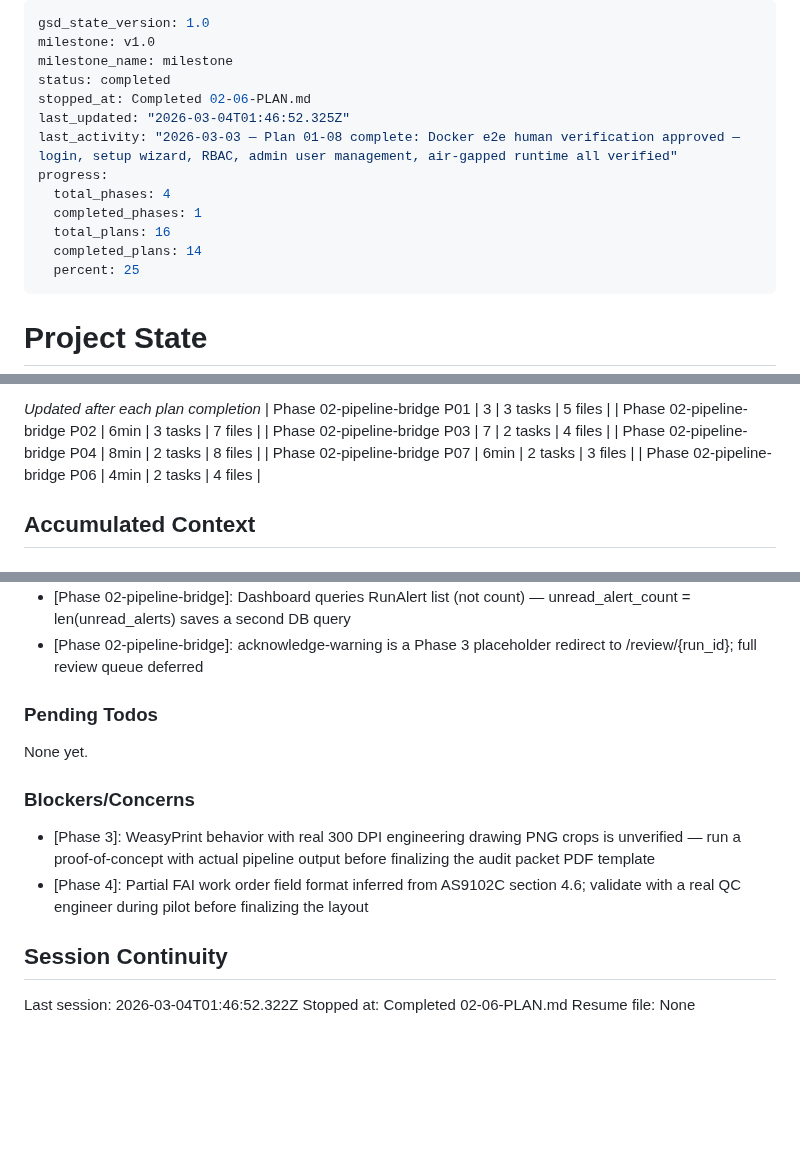
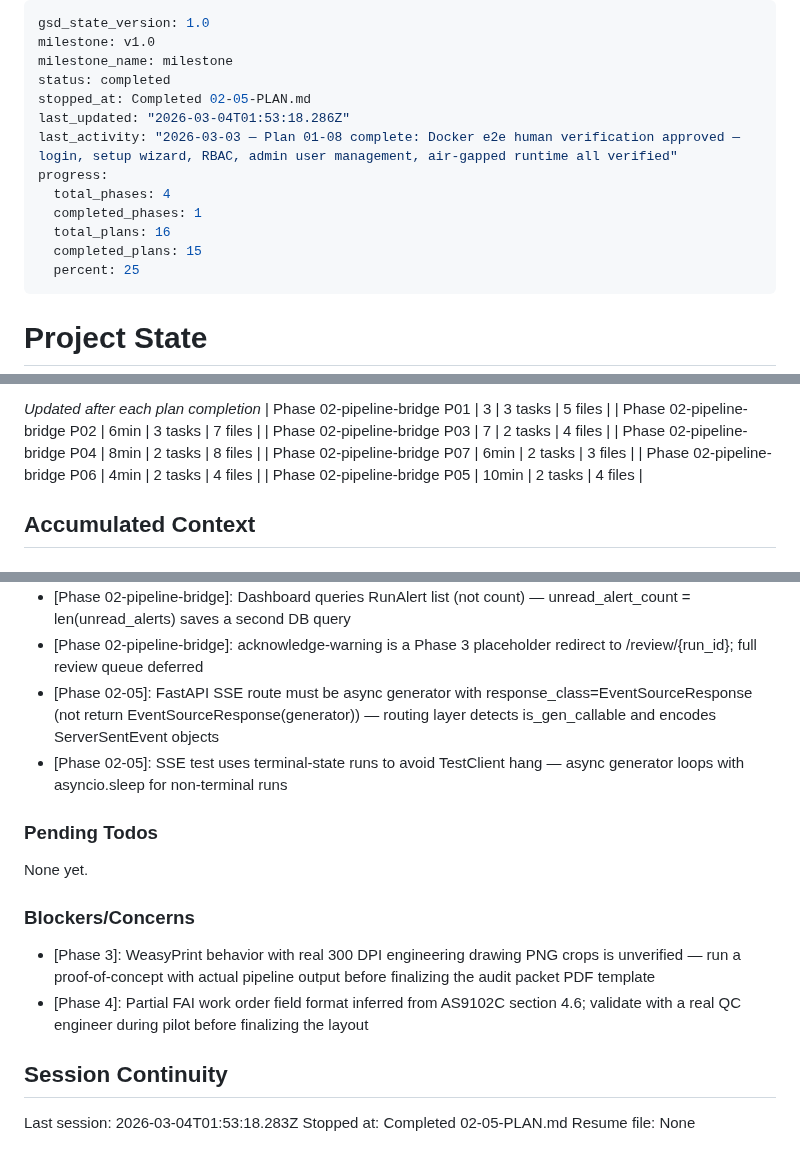
Before and after one commit to NukaW0rld/Revision-Reconciliation, a Markdown page: .planning/STATE.md, 3 parts joined by grey strips. Rendered like a GitHub page; blank space fills up the shorter version.

Commit message:
docs(02-05): complete run status page and SSE plan
- Create 02-05-SUMMARY.md with execution details and SSE pattern decisions
- Update STATE.md: metrics, decisions, session record
- Update ROADMAP.md: phase 2 progress (7/8 summaries)

```diff
--- a/.planning/STATE.md
+++ b/.planning/STATE.md
@@ -3,14 +3,14 @@ gsd_state_version: 1.0
 milestone: v1.0
 milestone_name: milestone
 status: completed
-stopped_at: Completed 02-06-PLAN.md
-last_updated: "2026-03-04T01:46:52.325Z"
+stopped_at: Completed 02-05-PLAN.md
+last_updated: "2026-03-04T01:53:18.286Z"
 last_activity: "2026-03-03 — Plan 01-08 complete: Docker e2e human verification approved — login, setup wizard, RBAC, admin user management, air-gapped runtime all verified"
 progress:
   total_phases: 4
   completed_phases: 1
   total_plans: 16
-  completed_plans: 14
+  completed_plans: 15
   percent: 25
 ---
 
@@ -56,6 +56,7 @@ Progress: [██████████░░░░░░░░░░] 25%
 | Phase 02-pipeline-bridge P04 | 8min | 2 tasks | 8 files |
 | Phase 02-pipeline-bridge P07 | 6min | 2 tasks | 3 files |
 | Phase 02-pipeline-bridge P06 | 4min | 2 tasks | 4 files |
+| Phase 02-pipeline-bridge P05 | 10min | 2 tasks | 4 files |
 
 ## Accumulated Context
 
@@ -106,6 +107,8 @@ Recent decisions affecting current work:
 - [Phase 02-pipeline-bridge]: Dismiss route in auth.py (no prefix) keeps URL at /alerts/dismiss/{id} avoiding /runs prefix conflict
 - [Phase 02-pipeline-bridge]: Dashboard queries RunAlert list (not count) — unread_alert_count = len(unread_alerts) saves a second DB query
 - [Phase 02-pipeline-bridge]: acknowledge-warning is a Phase 3 placeholder redirect to /review/{run_id}; full review queue deferred
+- [Phase 02-05]: FastAPI SSE route must be async generator with response_class=EventSourceResponse (not return EventSourceResponse(generator)) — routing layer detects is_gen_callable and encodes ServerSentEvent objects
+- [Phase 02-05]: SSE test uses terminal-state runs to avoid TestClient hang — async generator loops with asyncio.sleep for non-terminal runs
 
 ### Pending Todos
 
@@ -118,6 +121,6 @@ None yet.
 
 ## Session Continuity
 
-Last session: 2026-03-04T01:46:52.322Z
-Stopped at: Completed 02-06-PLAN.md
+Last session: 2026-03-04T01:53:18.283Z
+Stopped at: Completed 02-05-PLAN.md
 Resume file: None
```
Also changed, not shown: .planning/ROADMAP.md (+1 -1 lines), 1 other file.
